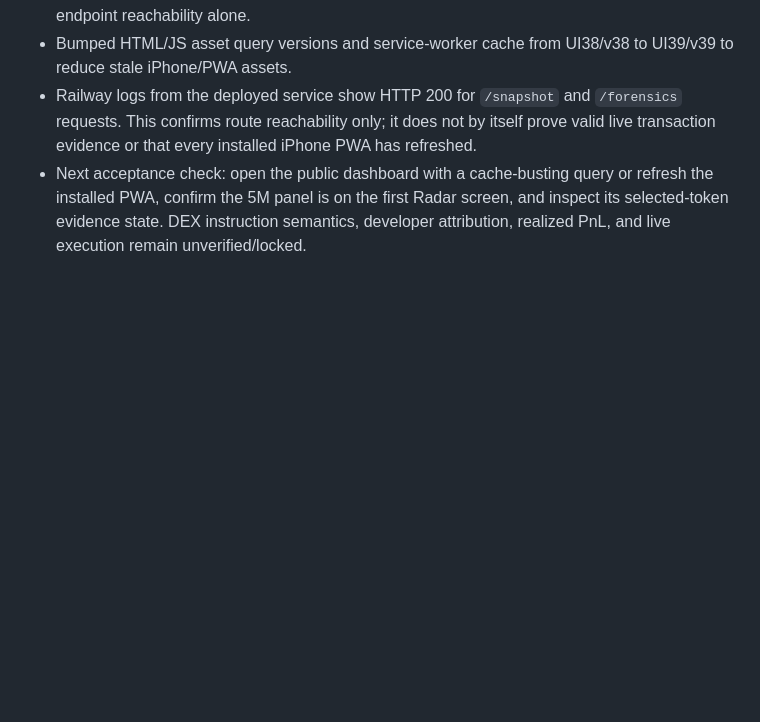
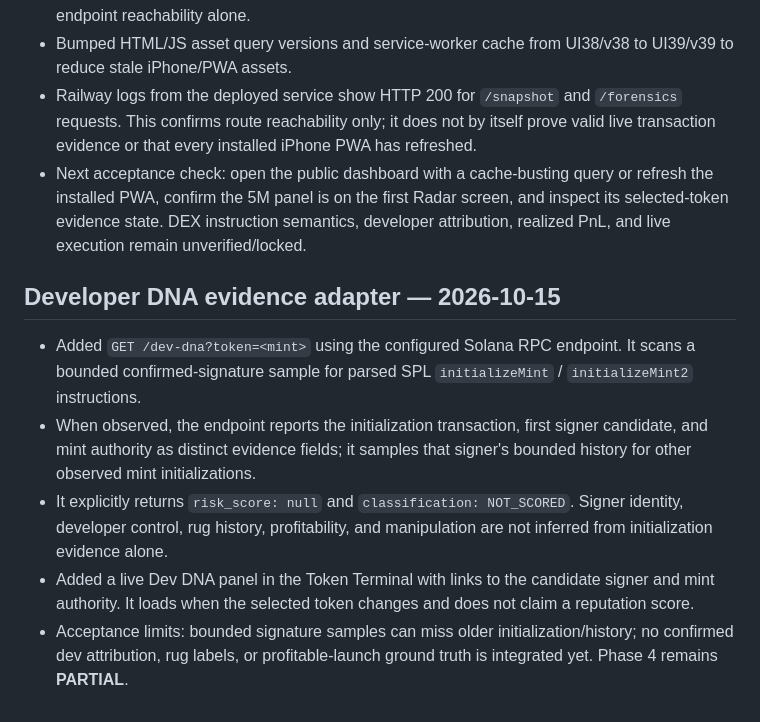
Before and after one commit to lynx-risk-checker/memecoin-hunter, a Markdown page: docs/ROADMAP_AUDIT.md, the part around the change. Drawn GitHub-style; blank space fills up the shorter version.

Commit message:
Document bounded Dev DNA evidence endpoint and limits

```diff
--- a/docs/ROADMAP_AUDIT.md
+++ b/docs/ROADMAP_AUDIT.md
@@ -242,3 +242,12 @@ This checkpoint is documentation and prioritization only. It does not claim new
 - Bumped HTML/JS asset query versions and service-worker cache from UI38/v38 to UI39/v39 to reduce stale iPhone/PWA assets.
 - Railway logs from the deployed service show HTTP 200 for `/snapshot` and `/forensics` requests. This confirms route reachability only; it does not by itself prove valid live transaction evidence or that every installed iPhone PWA has refreshed.
 - Next acceptance check: open the public dashboard with a cache-busting query or refresh the installed PWA, confirm the 5M panel is on the first Radar screen, and inspect its selected-token evidence state. DEX instruction semantics, developer attribution, realized PnL, and live execution remain unverified/locked.
+
+
+## Developer DNA evidence adapter — 2026-10-15
+
+- Added `GET /dev-dna?token=<mint>` using the configured Solana RPC endpoint. It scans a bounded confirmed-signature sample for parsed SPL `initializeMint` / `initializeMint2` instructions.
+- When observed, the endpoint reports the initialization transaction, first signer candidate, and mint authority as distinct evidence fields; it samples that signer's bounded history for other observed mint initializations.
+- It explicitly returns `risk_score: null` and `classification: NOT_SCORED`. Signer identity, developer control, rug history, profitability, and manipulation are not inferred from initialization evidence alone.
+- Added a live Dev DNA panel in the Token Terminal with links to the candidate signer and mint authority. It loads when the selected token changes and does not claim a reputation score.
+- Acceptance limits: bounded signature samples can miss older initialization/history; no confirmed dev attribution, rug labels, or profitable-launch ground truth is integrated yet. Phase 4 remains **PARTIAL**.
```
